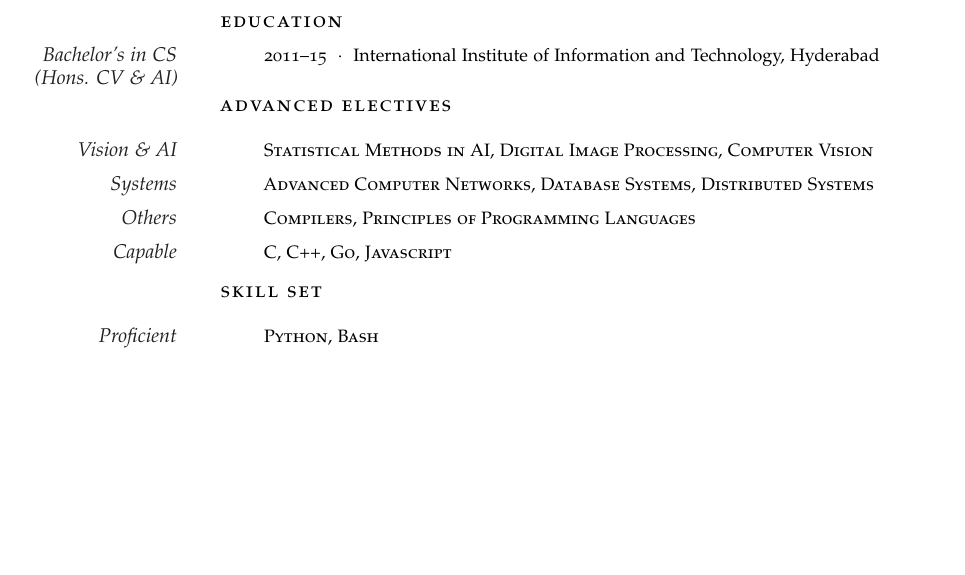
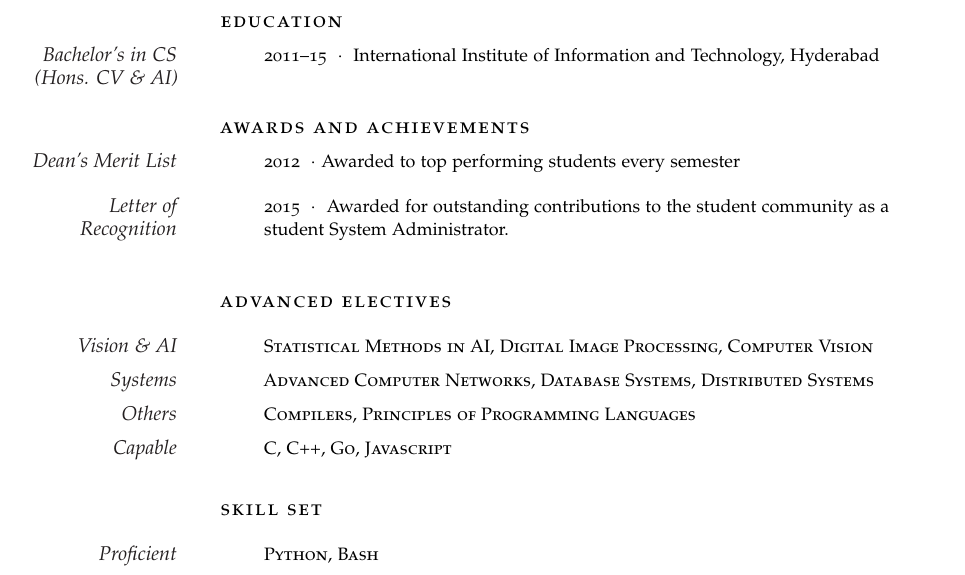
Before and after one commit to ffledgling/Resume, a LaTeX thesis (AnhadJaiSingh_ClassicThesis.academic.tex): part of page 3 of 3, cut so that both start at the same text, the shorter picture padded with empty space. Compiled offline with pdfLaTeX.

Commit message:
Commit old uncommited changes to academic thesis

```diff
--- a/AnhadJaiSingh_ClassicThesis.academic.tex
+++ b/AnhadJaiSingh_ClassicThesis.academic.tex
@@ -246,6 +246,22 @@
 \Description{\MarginText{Bachelor's in CS (Hons. CV \& AI)}2011--15\ \ $\cdotp$\ \ International
 Institute of Information and Technology, Hyderabad}
 
+\vspace{1em} % Extra space between major sections
+
+%----------------------------------------------------------------------------------------
+%	AWARDS
+%----------------------------------------------------------------------------------------
+
+\spacedlowsmallcaps{Awards and Achievements}\vspace{0.5em}
+
+\Description{\MarginText{Dean's Merit List}\textsc{2012}\ \ $\cdotp$\ Awarded to top performing students every
+semester}
+\Description{\MarginText{Letter of Recognition}\textsc{2015}\ \ $\cdotp$\ \ Awarded for outstanding
+contributions to the student community as a student System Administrator.}
+
+%----------------------------------------------------------------------------------------
+\vspace{1em} % Extra space between major sections
+
 %----------------------------------------------------------------------------------------
 
 %----------------------------------------------------------------------------------------
@@ -267,6 +283,8 @@
 
 \Description{\MarginText{Capable}\textsc{C}, \textsc{C++}, \textsc{Go}, \textsc{Javascript}}
 \vspace{-0.5em} % Negative vertical space to counteract the vertical space between every \Description command
+
+\vspace{1em} % Extra space between major sections
 
 %----------------------------------------------------------------------------------------
 %	SKILLSET
```
